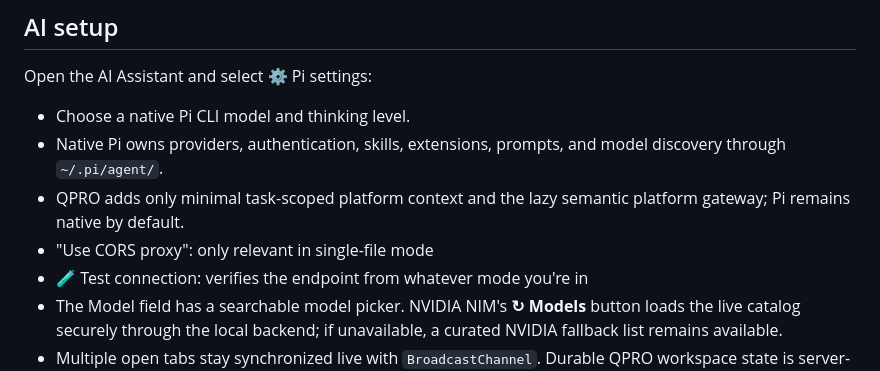
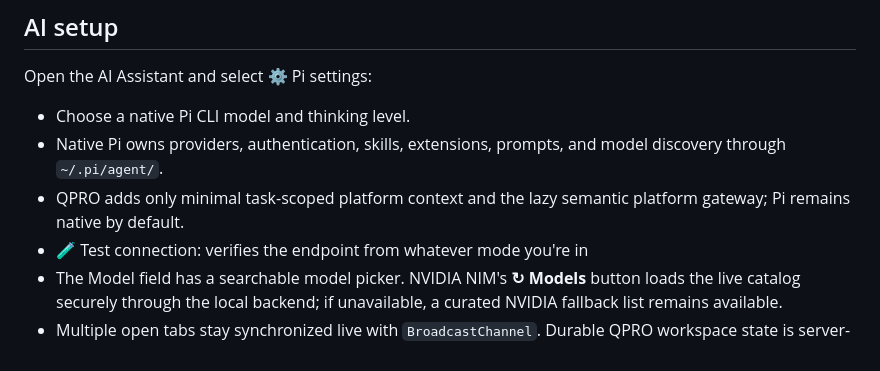
Before and after one commit to giorgireksi/quantum-trade-pro, a Markdown page: README.md, the part around the change. Drawn GitHub-style.

Commit message:
Remove stale native Pi UI wording

```diff
--- a/README.md
+++ b/README.md
@@ -36,7 +36,6 @@ Open the AI Assistant and select ⚙ Pi settings:
 - Choose a native Pi CLI model and thinking level.
 - Native Pi owns providers, authentication, skills, extensions, prompts, and model discovery through `~/.pi/agent/`.
 - QPRO adds only minimal task-scoped platform context and the lazy semantic platform gateway; Pi remains native by default.
-- "Use CORS proxy": only relevant in single-file mode
 - 🧪 Test connection: verifies the endpoint from whatever mode you're in
 - The Model field has a searchable model picker. NVIDIA NIM's **↻ Models** button loads the live catalog securely through the local backend; if unavailable, a curated NVIDIA fallback list remains available.
 - Multiple open tabs stay synchronized live with `BroadcastChannel`. Durable QPRO workspace state is server-owned and written atomically to `.qpro/workspace-state.json` through `/api/qpro/workspace`; clearing browser cache/storage does not remove settings, indicators, drawings, alerts, AI history/context, symbol/timeframe, or imported-symbol data. Legacy localStorage/IndexedDB data is read only once for migration.
```
